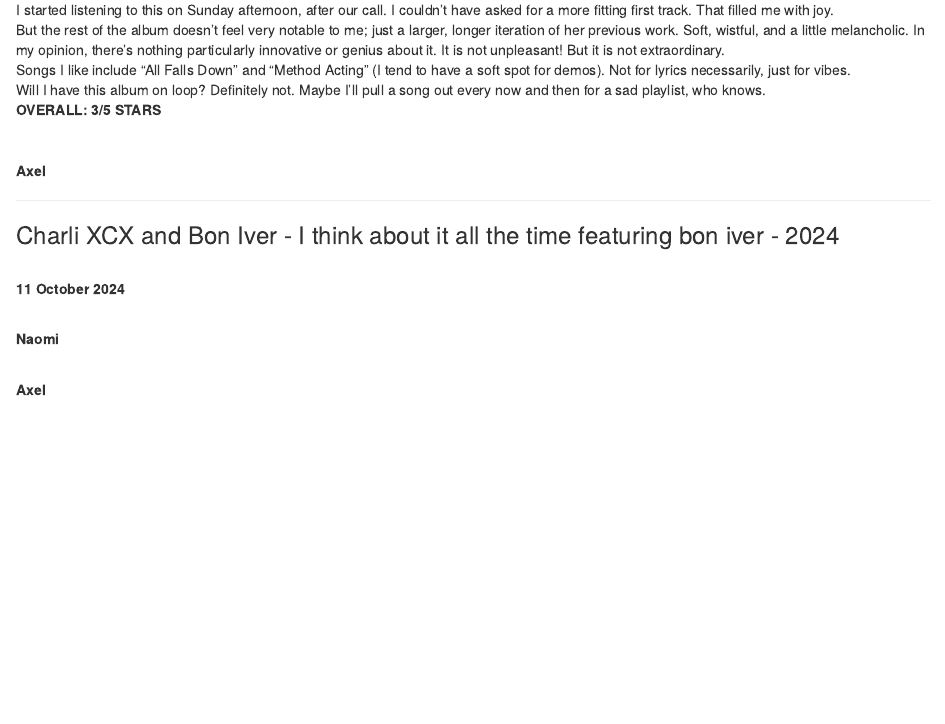
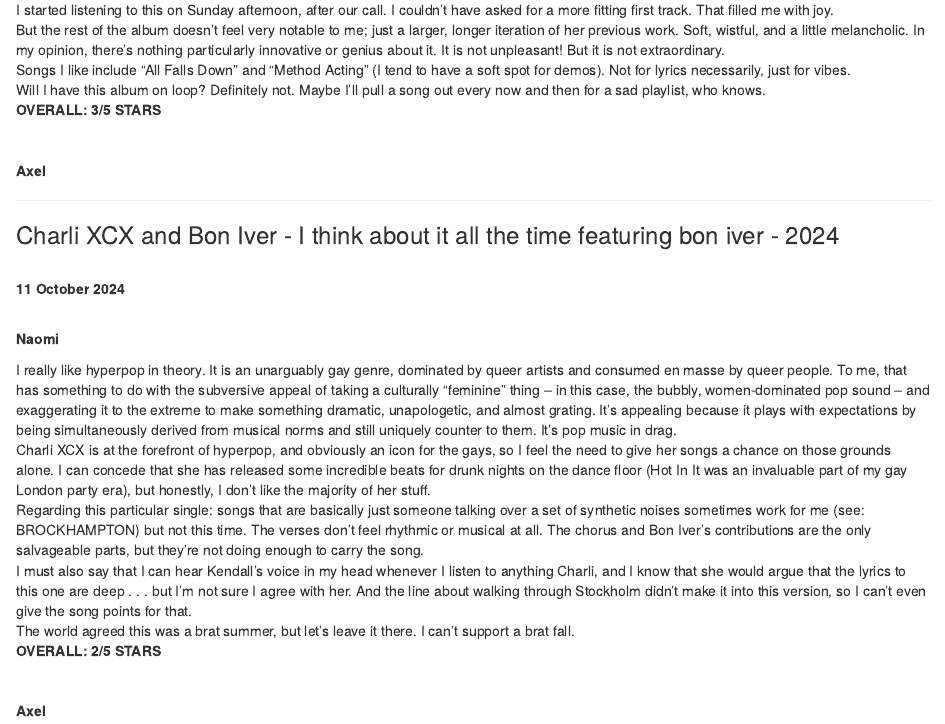
Before and after one commit to naomiamurray/book-reviews, an R Markdown document (index.Rmd): the page in a window 1100 px wide, from 240 px down. The pictures show the output file index.html that the author committed with the source, opened offline.

Commit message:
I think about it all the time review

```diff
--- a/index.Rmd
+++ b/index.Rmd
@@ -42,5 +42,22 @@
 <br>
 **Naomi**
 
+I really like hyperpop in theory. It is an unarguably gay genre, dominated by queer artists and consumed en masse by queer people. To me, that has something to do with the subversive appeal of taking a culturally "feminine" thing -- in this case, the bubbly, women-dominated pop sound -- and exaggerating it to the extreme to make something dramatic, unapologetic, and almost grating. It's appealing because it plays with expectations by being simultaneously derived from musical norms and still uniquely counter to them. It's pop music in drag.
 <br>
+Charli XCX is at the forefront of hyperpop, and obviously an icon for the gays, so I feel the need to give her songs a chance on those grounds alone. I can concede that she has released some incredible beats for drunk nights on the dance floor (Hot In It was an invaluable part of my gay London party era), but honestly, I don't like the majority of her stuff.
+<br>
+Regarding this particular single: songs that are basically just someone talking over a set of synthetic noises sometimes work for me (see: BROCKHAMPTON) but not this time. The verses don't feel rhythmic or musical at all. The chorus and Bon Iver's contributions are the only salvageable parts, but they're not doing enough to carry the song.
+<br>
+I must also say that I can hear Kendall's voice in my head whenever I listen to anything Charli, and I know that she would argue that the lyrics to this one are deep . . . but I'm not sure I agree with her. And the line about walking through Stockholm didn't make it into this version, so I can't even give the song points for that.
+<br>
+The world agreed this was a brat summer, but let's leave it there. I can't support a brat fall.
+<br>
+**OVERALL: 2/5 STARS**
+
+<br>
+
 **Axel**
+
+
+
+----
```
Also changed, not shown: index.html.
